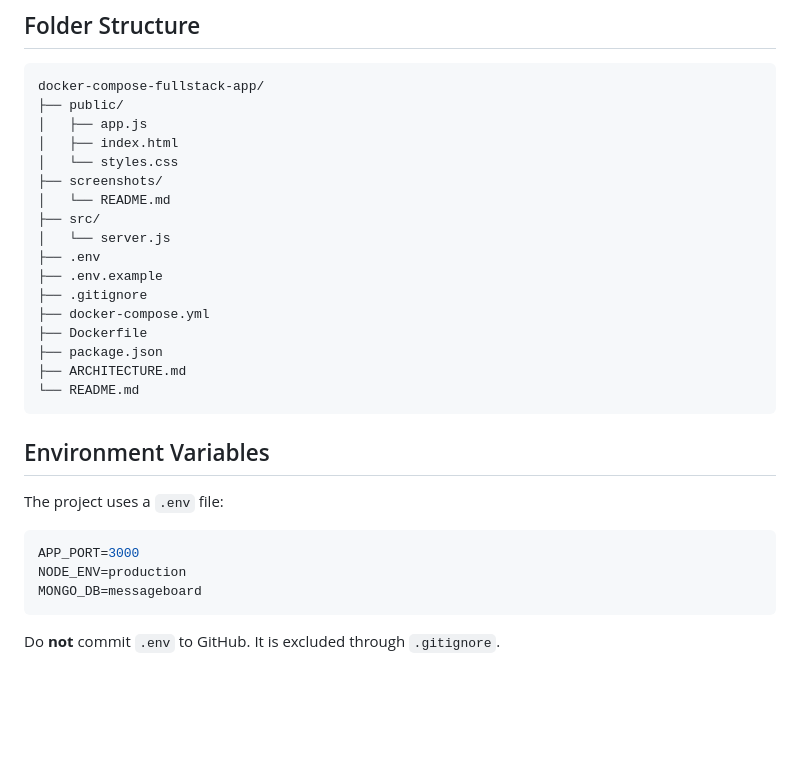
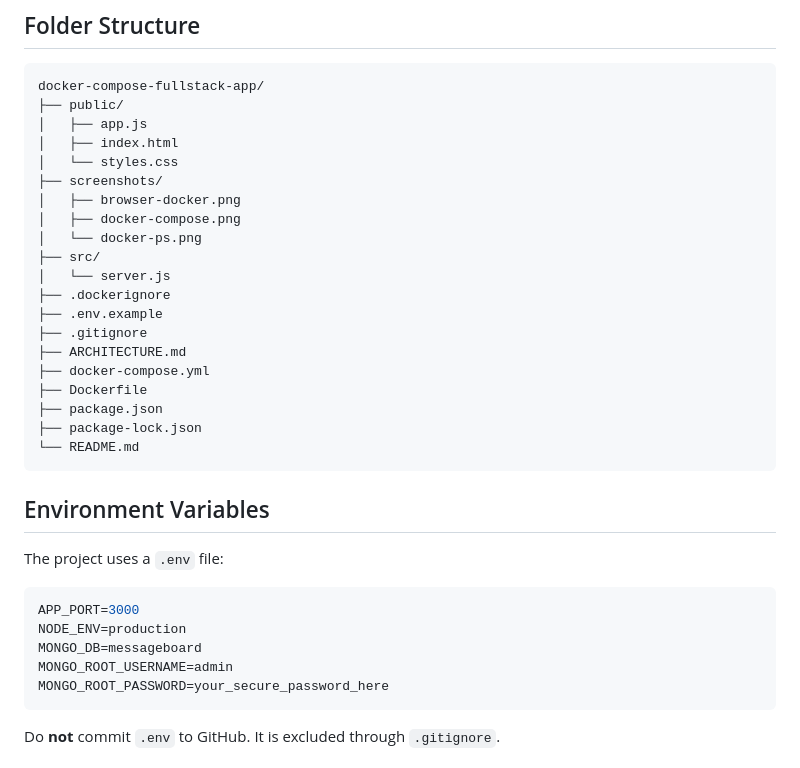
Before and after one commit to shivamani3286-cloud/docker-compose-fullstack-app, a Markdown page: README.md, the part around the change. Rendered like a GitHub page; blank space fills up the shorter version.

````diff
--- a/README.md
+++ b/README.md
@@ -59,16 +59,19 @@ docker-compose-fullstack-app/
 │   ├── index.html
 │   └── styles.css
 ├── screenshots/
-│   └── README.md
+│   ├── browser-docker.png
+│   ├── docker-compose.png
+│   └── docker-ps.png
 ├── src/
 │   └── server.js
-├── .env
+├── .dockerignore
 ├── .env.example
 ├── .gitignore
+├── ARCHITECTURE.md
 ├── docker-compose.yml
 ├── Dockerfile
 ├── package.json
-├── ARCHITECTURE.md
+├── package-lock.json
 └── README.md
 ```
 
@@ -80,6 +83,8 @@ The project uses a `.env` file:
 APP_PORT=3000
 NODE_ENV=production
 MONGO_DB=messageboard
+MONGO_ROOT_USERNAME=admin
+MONGO_ROOT_PASSWORD=your_secure_password_here
 ```
 
 Do **not** commit `.env` to GitHub. It is excluded through `.gitignore`.
````
